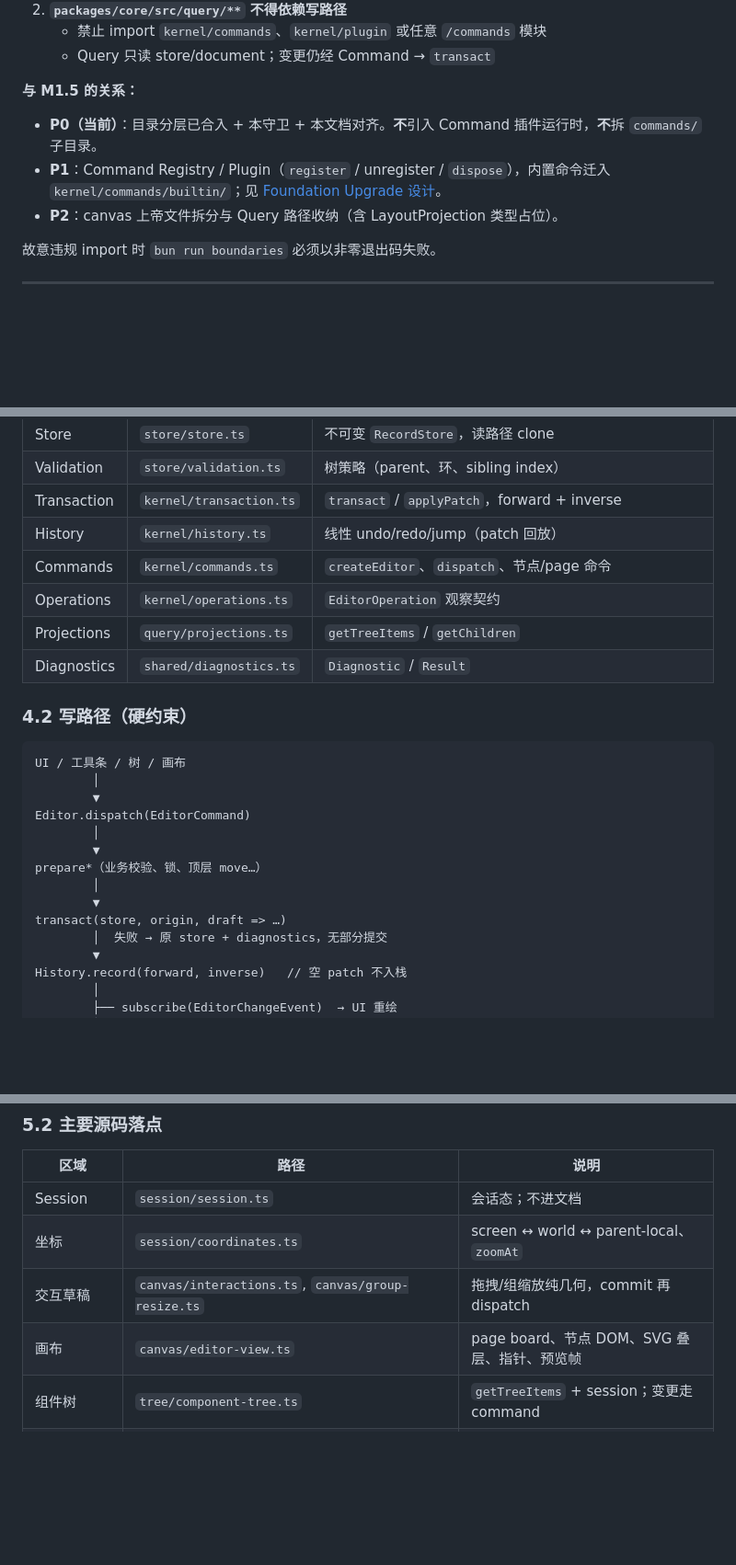
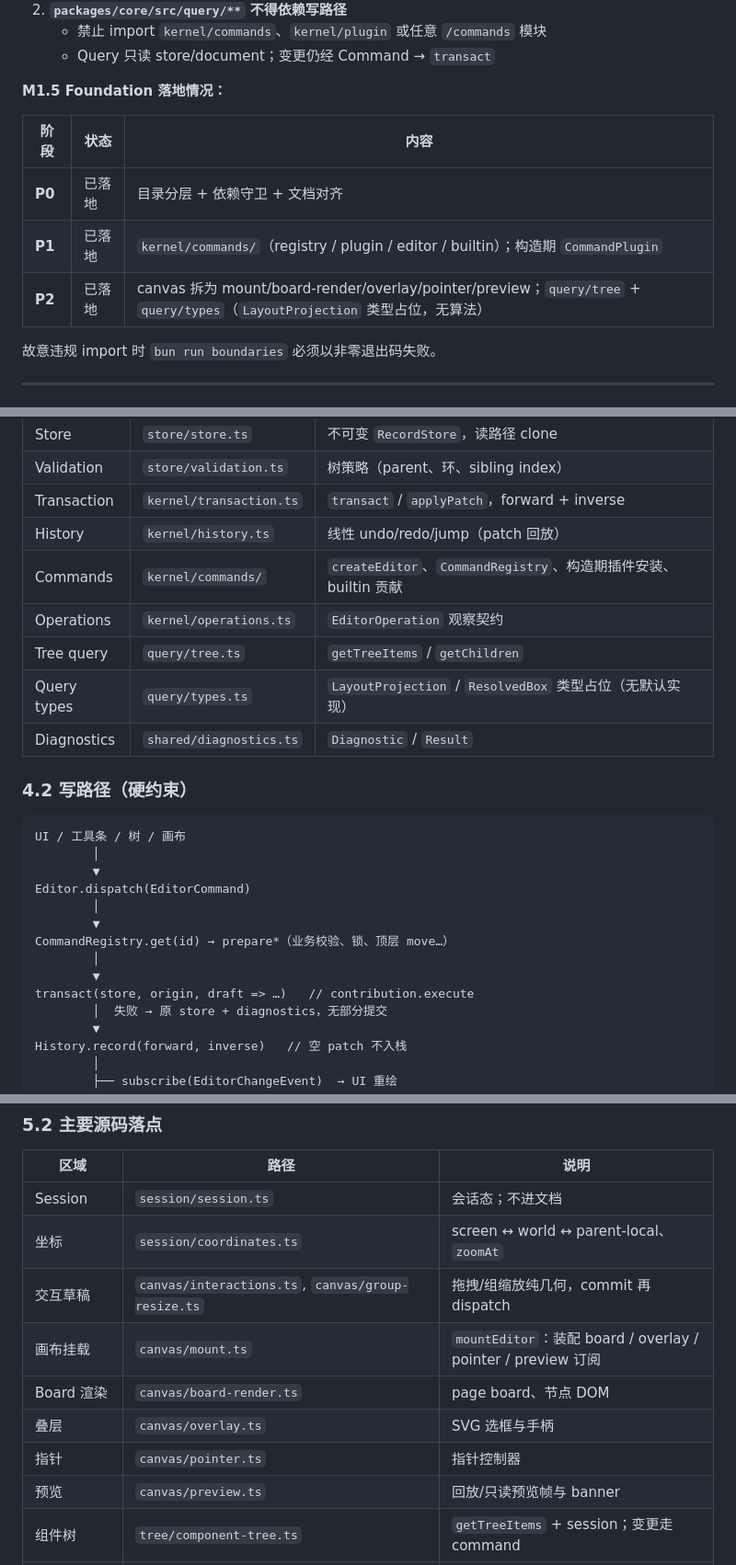
Before and after one commit to r1005410078/ComposeUI, a Markdown page: docs/current-architecture.md, 3 parts joined by grey strips. Shown at 92% size. Rendered like a GitHub page; blank space fills up the shorter version.

```diff
--- a/docs/current-architecture.md
+++ b/docs/current-architecture.md
@@ -98,11 +101,13 @@ packages/operation-log/src/
    - 禁止 import `kernel/commands`、`kernel/plugin` 或任意 `/commands` 模块
    - Query 只读 store/document；变更仍经 Command → `transact`
 
-**与 M1.5 的关系：**
+**M1.5 Foundation 落地情况：**
 
-- **P0（当前）**：目录分层已合入 + 本守卫 + 本文档对齐。**不**引入 Command 插件运行时，**不**拆 `commands/` 子目录。
-- **P1**：Command Registry / Plugin（`register` / unregister / `dispose`），内置命令迁入 `kernel/commands/builtin/`；见 [Foundation Upgrade 设计](./superpowers/specs/2026-07-16-foundation-architecture-upgrade-design.md)。
-- **P2**：canvas 上帝文件拆分与 Query 路径收纳（含 LayoutProjection 类型占位）。
+| 阶段 | 状态 | 内容 |
+| --- | --- | --- |
+| **P0** | 已落地 | 目录分层 + 依赖守卫 + 文档对齐 |
+| **P1** | 已落地 | `kernel/commands/`（registry / plugin / editor / builtin）；构造期 `CommandPlugin` |
+| **P2** | 已落地 | canvas 拆为 mount/board-render/overlay/pointer/preview；`query/tree` + `query/types`（`LayoutProjection` 类型占位，无算法） |
 
 故意违规 import 时 `bun run boundaries` 必须以非零退出码失败。
 
@@ -157,9 +162,10 @@ packages/operation-log/src/
 | Validation | `store/validation.ts` | 树策略（parent、环、sibling index） |
 | Transaction | `kernel/transaction.ts` | `transact` / `applyPatch`，forward + inverse |
 | History | `kernel/history.ts` | 线性 undo/redo/jump（patch 回放） |
-| Commands | `kernel/commands.ts` | `createEditor`、`dispatch`、节点/page 命令 |
+| Commands | `kernel/commands/` | `createEditor`、`CommandRegistry`、构造期插件安装、builtin 贡献 |
 | Operations | `kernel/operations.ts` | `EditorOperation` 观察契约 |
-| Projections | `query/projections.ts` | `getTreeItems` / `getChildren` |
+| Tree query | `query/tree.ts` | `getTreeItems` / `getChildren` |
+| Query types | `query/types.ts` | `LayoutProjection` / `ResolvedBox` 类型占位（无默认实现） |
 | Diagnostics | `shared/diagnostics.ts` | `Diagnostic` / `Result` |
 
 ### 4.2 写路径（硬约束）
@@ -171,10 +177,10 @@ UI / 工具条 / 树 / 画布
 Editor.dispatch(EditorCommand)
         │
         ▼
-prepare*（业务校验、锁、顶层 move…）
+CommandRegistry.get(id) → prepare*（业务校验、锁、顶层 move…）
         │
         ▼
-transact(store, origin, draft => …)
+transact(store, origin, draft => …)   // contribution.execute
         │  失败 → 原 store + diagnostics，无部分提交
         ▼
 History.record(forward, inverse)   // 空 patch 不入栈
@@ -239,7 +244,11 @@ History                 grid, interactionMode      toolbar / output
 | Session | `session/session.ts` | 会话态；不进文档 |
 | 坐标 | `session/coordinates.ts` | screen ↔ world ↔ parent-local、`zoomAt` |
 | 交互草稿 | `canvas/interactions.ts`, `canvas/group-resize.ts` | 拖拽/组缩放纯几何，commit 再 dispatch |
-| 画布 | `canvas/editor-view.ts` | page board、节点 DOM、SVG 叠层、指针、预览帧 |
+| 画布挂载 | `canvas/mount.ts` | `mountEditor`：装配 board / overlay / pointer / preview 订阅 |
+| Board 渲染 | `canvas/board-render.ts` | page board、节点 DOM |
+| 叠层 | `canvas/overlay.ts` | SVG 选框与手柄 |
+| 指针 | `canvas/pointer.ts` | 指针控制器 |
+| 预览 | `canvas/preview.ts` | 回放/只读预览帧与 banner |
 | 组件树 | `tree/component-tree.ts` | `getTreeItems` + session；变更走 command |
 | Workspace | `workspace/editor-workspace.ts` 等 | Dockview 分栏、默认面板、布局持久化 |
 | 日志 UI | `operation-log/*`, `workspace/output/*` | 列表/过滤/回放条 |
```
Also changed, not shown: other parts of docs/current-architecture.md (+39 -37 lines), 2 other files.
